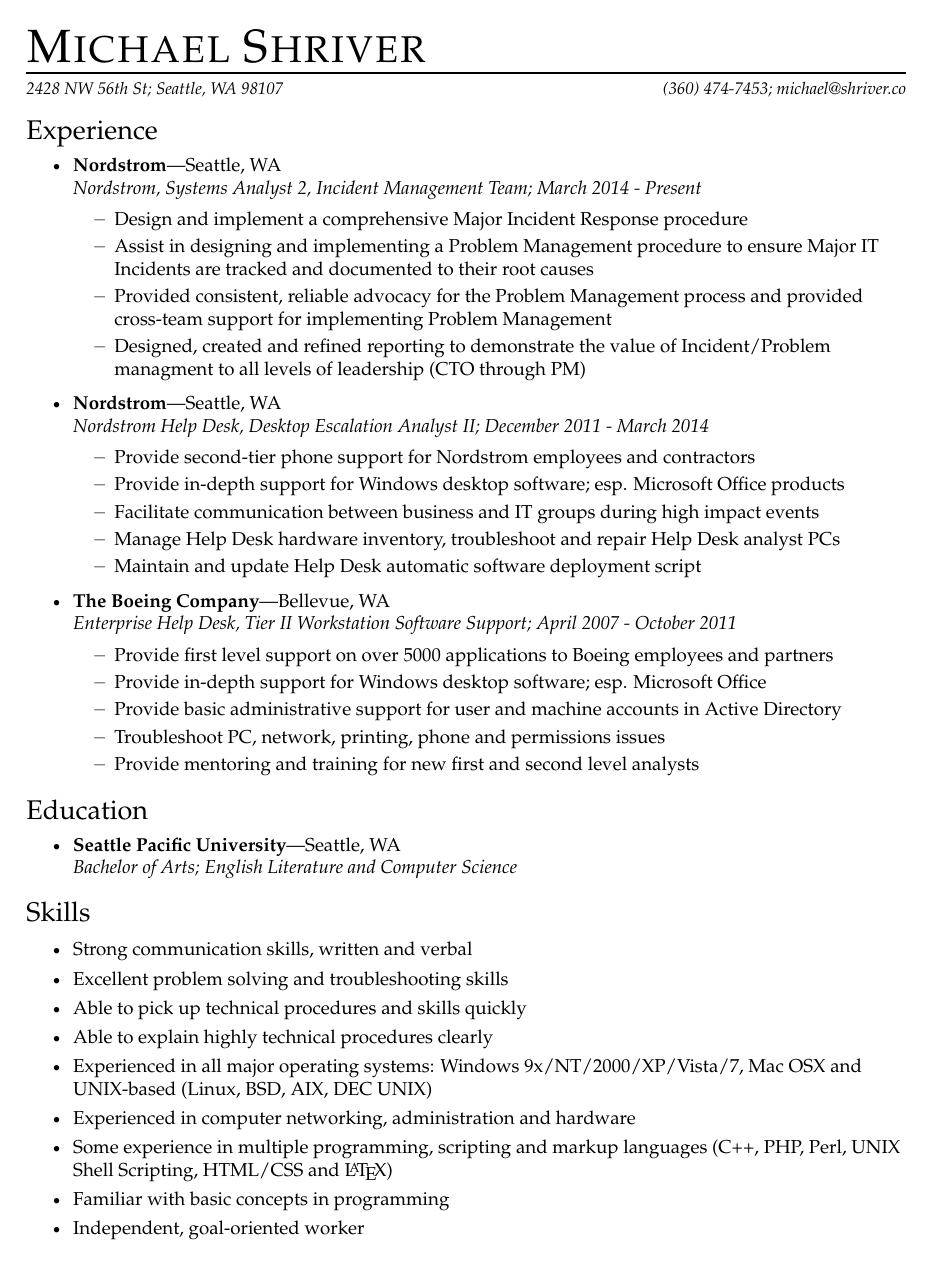
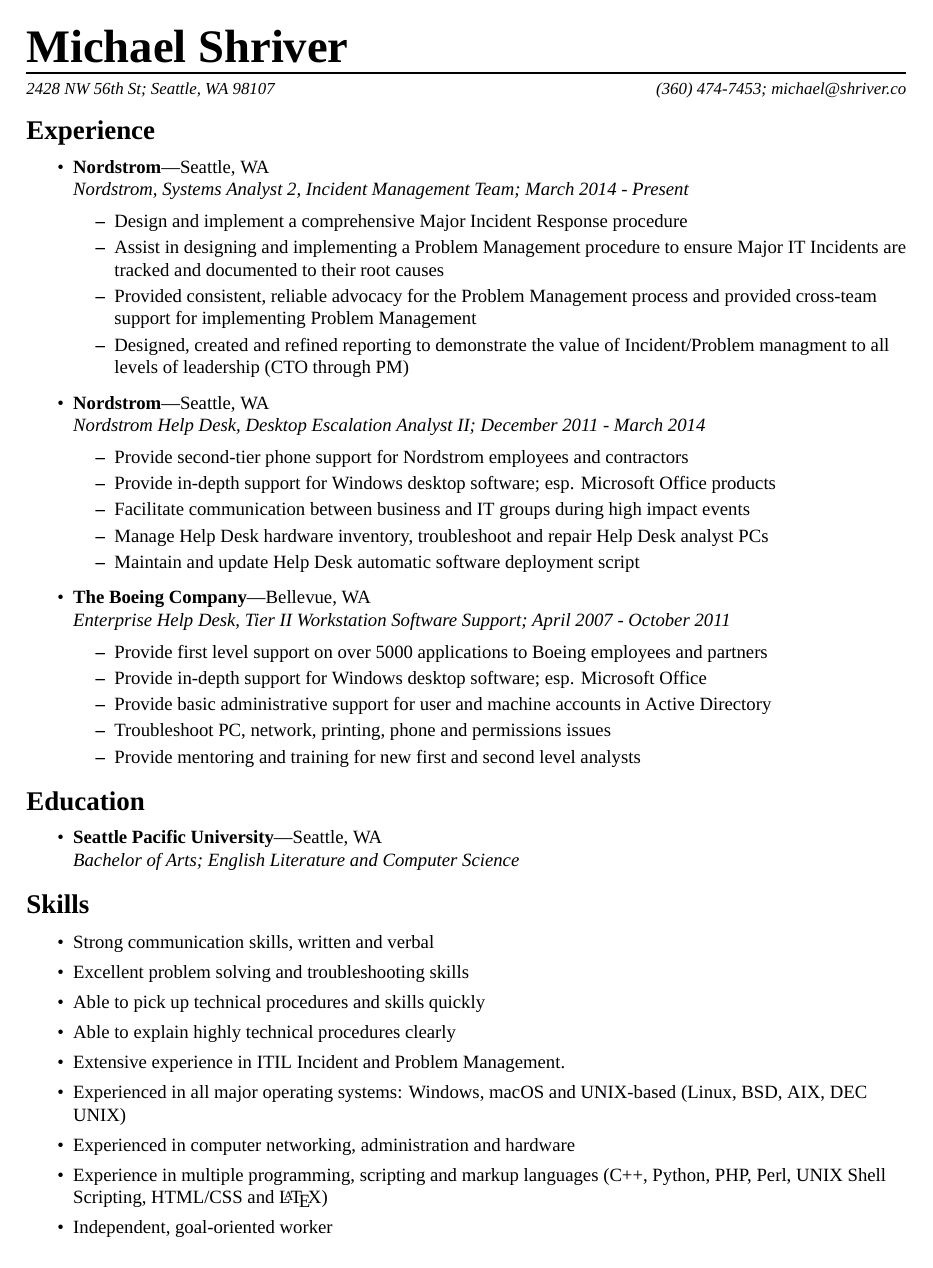
Before and after one commit to michaelShriver/resume, a LaTeX CV (Michael Shriver Resume.tex): the whole page. Compiled offline with XeLaTeX; a missing font is replaced by an installed copy or a similar font.

Commit message:
updated resume font and converted to xetex

```diff
--- a/Michael Shriver Resume.tex
+++ b/Michael Shriver Resume.tex
@@ -1,11 +1,18 @@
 % Michael Shriver's Resume
 % Based on the template by Andrew McNabb
 % Created: 2 Dec 2006
-% Last Modified: 2/5/2018
+% Last Modified: 7/3/2019
 
 \documentclass[10pt,oneside]{article}
 \usepackage{geometry}
-\usepackage[T1]{fontenc}
+
+\usepackage{fontspec}
+\setmainfont[Ligatures=TeX,
+	UprightFont = Overpass ExtraLight,
+	ItalicFont = Overpass ExtraLight Italic,
+	BoldFont = Overpass Regular,
+	BoldItalicFont = Overpass Italic]
+	{Overpass}
 
 \pagestyle{empty}
 \geometry{letterpaper,tmargin=1in,bmargin=1in,lmargin=1in,rmargin=1in,headheight=0in,headsep=0in,footskip=.3in}
@@ -28,13 +35,13 @@
 
 % This defines how the name looks
 \newcommand{\bigname}[1]{
-    \begin{flushleft}\fontfamily{ppl}\selectfont\Huge\scshape#1\end{flushleft}
+    \begin{flushleft}\Huge\textbf{#1}\end{flushleft}
 }
 
 % A ressection is a main section (<H1>Section</H1>)
 \newenvironment{ressection}[1]{
     \vspace{4pt}
-    {\fontfamily{ppl}\selectfont\Large#1}
+    {\Large\textbf{#1}}
     \begin{itemize}
     \vspace{3pt}
 }{
@@ -49,7 +56,7 @@
 
 % A ressubitem is a simple list element in anything but a ressection (second level)
 \newcommand{\ressubitem}[1]{
-    \vspace{-1pt}
+    \vspace{-2pt}
     \item \begin{flushleft} #1 \end{flushleft}
 }
 
@@ -67,7 +74,7 @@
 % This is a list that comes with a resbigitem
 \newenvironment{ressubsec}[3]{
     \resbigitem{#1}{#2}{#3}
-    \vspace{-2pt}
+    \vspace{-1pt}
     \begin{itemize}
 }{
     \end{itemize}
@@ -86,8 +93,6 @@
 % Now for the actual document:
 
 \begin{document}
-
-\fontfamily{ppl} \selectfont
 
 % Name with horizontal rule
 \bigname{\name}
@@ -183,12 +188,10 @@
     \resitem{Excellent problem solving and troubleshooting skills}
     \resitem{Able to pick up technical procedures and skills quickly}
     \resitem{Able to explain highly technical procedures clearly}
-    \resitem{Experienced in all major operating systems: Windows 9x/NT/2000/XP/Vista/7, Mac OSX and UNIX-based (Linux, BSD, AIX, DEC UNIX)}
+    \resitem{Extensive experience in ITIL Incident and Problem Management.}
+    \resitem{Experienced in all major operating systems: Windows, macOS and UNIX-based (Linux, BSD, AIX, DEC UNIX)}
     \resitem{Experienced in computer networking, administration and hardware}
-    \resitem{Some experience in multiple programming, scripting and markup languages (C++, PHP, Perl, UNIX Shell Scripting, HTML/CSS and \LaTeX)}
-    \resitem{Familiar with basic concepts in programming}
-%   \resitem{Clean driving record}
-%   \resitem{Able to lift 150 pounds, routinely}
+    \resitem{Experience in multiple programming, scripting and markup languages (C++, Python, PHP, Perl, UNIX Shell Scripting, HTML/CSS and \LaTeX)}
     \resitem{Independent, goal-oriented worker}
 
 \end{ressection}
```
